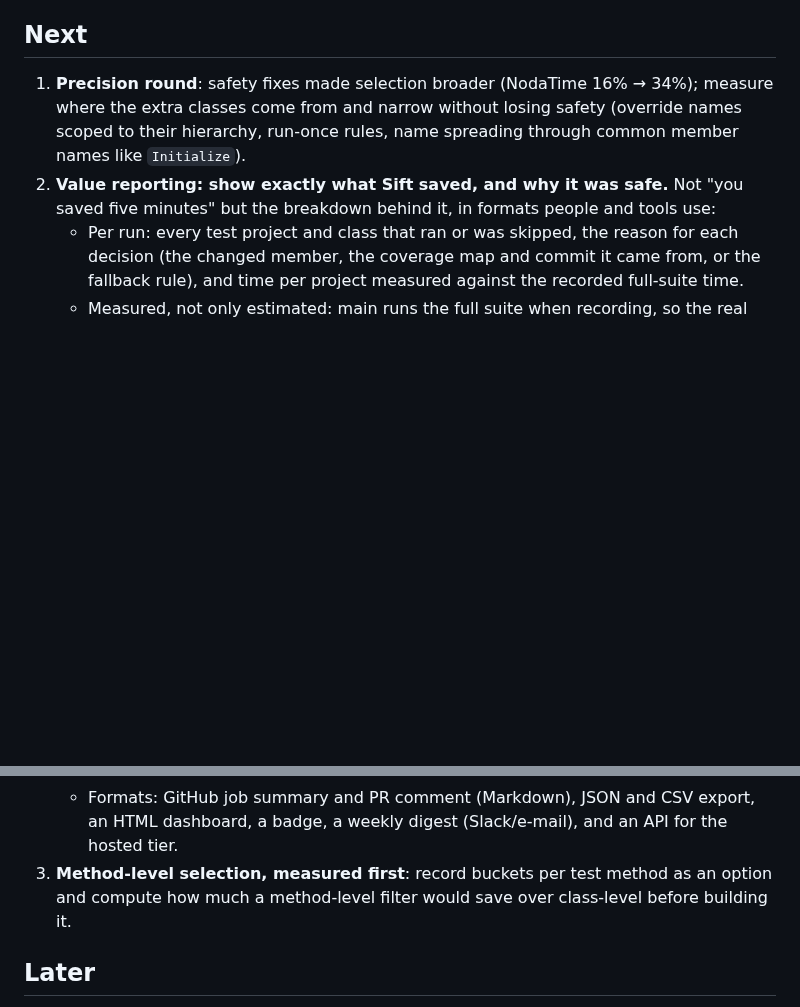
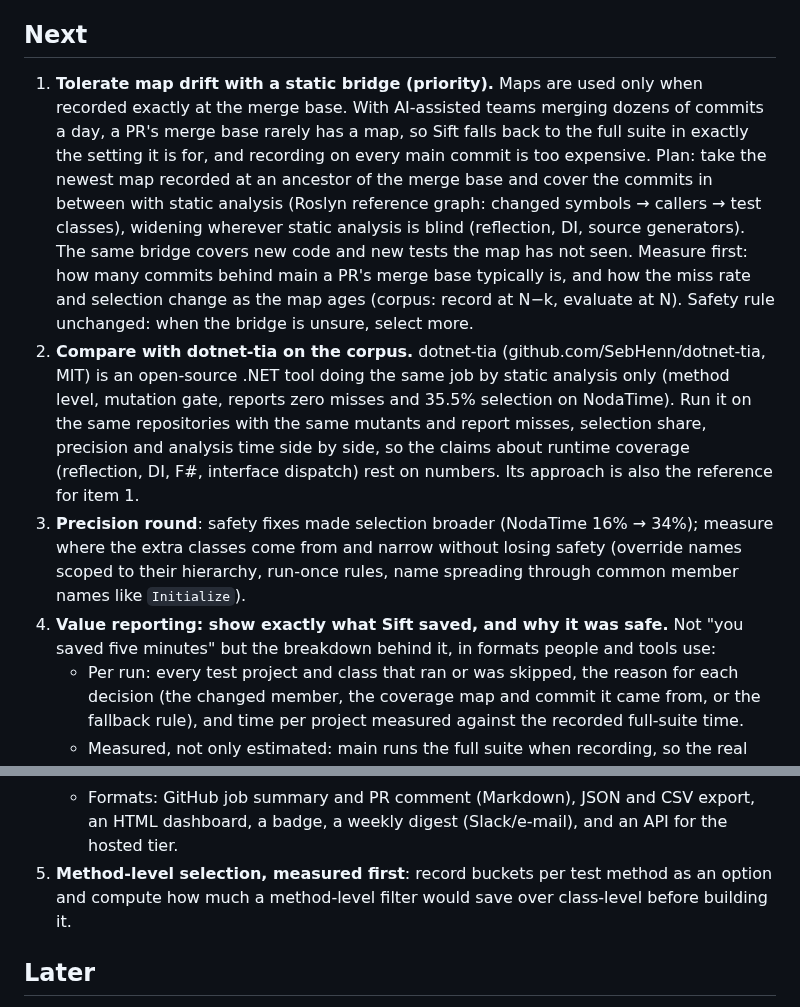
Before and after one commit to selcukgural/TestDetta, a Markdown page: docs/backlog.md, 2 parts joined by grey strips. GitHub-like rendering; blank space fills up the shorter version.

Commit message:
Backlog: static bridge for map drift, comparison with dotnet-tia
Co-Authored-By: Claude Opus 5.5 (1M context) <noreply@anthropic.com>

```diff
--- a/docs/backlog.md
+++ b/docs/backlog.md
@@ -59,10 +59,26 @@ Interim fixes that are safe for the common case; come back for the complete solu
 
 ## Next
 
-1. **Precision round**: safety fixes made selection broader (NodaTime 16% → 34%); measure where
+1. **Tolerate map drift with a static bridge (priority).** Maps are used only when recorded exactly
+   at the merge base. With AI-assisted teams merging dozens of commits a day, a PR's merge base
+   rarely has a map, so Sift falls back to the full suite in exactly the setting it is for, and
+   recording on every main commit is too expensive. Plan: take the newest map recorded at an
+   ancestor of the merge base and cover the commits in between with static analysis (Roslyn
+   reference graph: changed symbols → callers → test classes), widening wherever static analysis
+   is blind (reflection, DI, source generators). The same bridge covers new code and new tests the
+   map has not seen. Measure first: how many commits behind main a PR's merge base typically is,
+   and how the miss rate and selection change as the map ages (corpus: record at N−k, evaluate at
+   N). Safety rule unchanged: when the bridge is unsure, select more.
+2. **Compare with dotnet-tia on the corpus.** dotnet-tia (github.com/SebHenn/dotnet-tia, MIT) is
+   an open-source .NET tool doing the same job by static analysis only (method level, mutation
+   gate, reports zero misses and 35.5% selection on NodaTime). Run it on the same repositories with
+   the same mutants and report misses, selection share, precision and analysis time side by side,
+   so the claims about runtime coverage (reflection, DI, F#, interface dispatch) rest on numbers.
+   Its approach is also the reference for item 1.
+3. **Precision round**: safety fixes made selection broader (NodaTime 16% → 34%); measure where
    the extra classes come from and narrow without losing safety (override names scoped to their
    hierarchy, run-once rules, name spreading through common member names like `Initialize`).
-2. **Value reporting: show exactly what Sift saved, and why it was safe.** Not "you saved five
+4. **Value reporting: show exactly what Sift saved, and why it was safe.** Not "you saved five
    minutes" but the breakdown behind it, in formats people and tools use:
    - Per run: every test project and class that ran or was skipped, the reason for each decision
      (the changed member, the coverage map and commit it came from, or the fallback rule), and
@@ -75,7 +91,7 @@ Interim fixes that are safe for the common case; come back for the complete solu
      often a fallback ran everything and why, so the numbers can be trusted.
    - Formats: GitHub job summary and PR comment (Markdown), JSON and CSV export, an HTML dashboard,
      a badge, a weekly digest (Slack/e-mail), and an API for the hosted tier.
-3. **Method-level selection, measured first**: record buckets per test method as an option and
+5. **Method-level selection, measured first**: record buckets per test method as an option and
    compute how much a method-level filter would save over class-level before building it.
 
 ## Later
```
